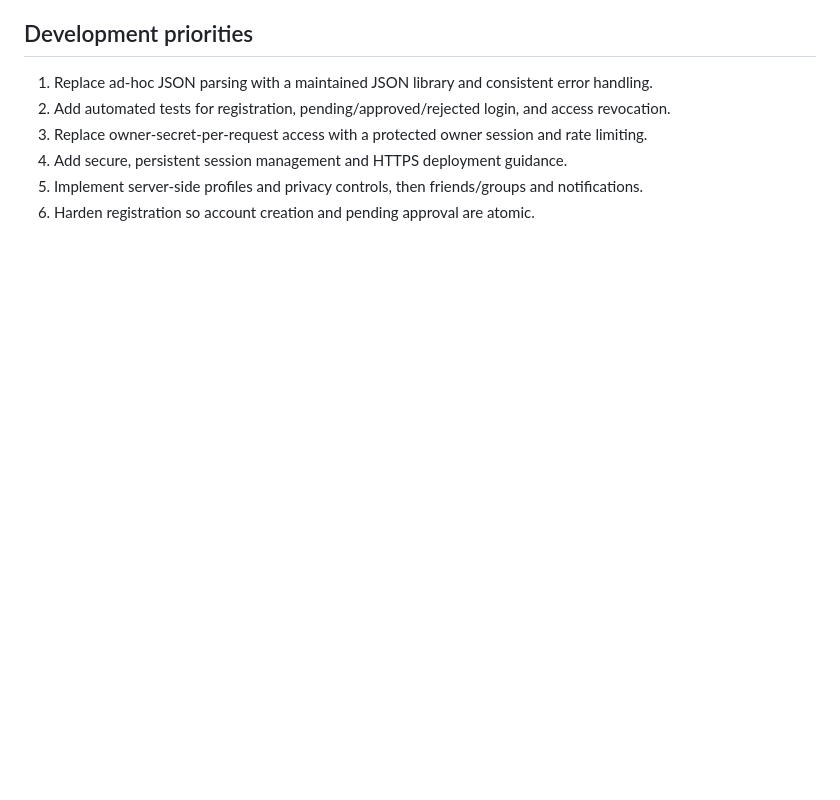
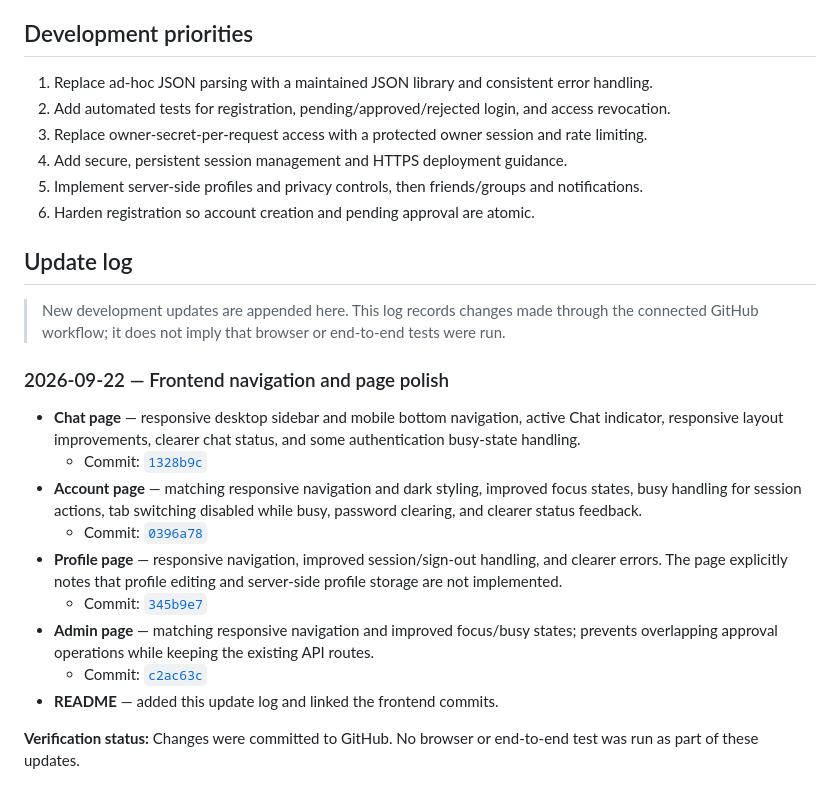
Before and after one commit to kewin-coder/TLC, a Markdown page: README.md, the part around the change. GitHub-like rendering; blank space fills up the shorter version.

Commit message:
Document recent frontend polish commits in README changelog

```diff
--- a/README.md
+++ b/README.md
@@ -86,3 +86,21 @@ This is a development prototype, not a hardened public service. In particular:
 4. Add secure, persistent session management and HTTPS deployment guidance.
 5. Implement server-side profiles and privacy controls, then friends/groups and notifications.
 6. Harden registration so account creation and pending approval are atomic.
+
+## Update log
+
+> New development updates are appended here. This log records changes made through the connected GitHub workflow; it does not imply that browser or end-to-end tests were run.
+
+### 2026-09-22 — Frontend navigation and page polish
+
+- **Chat page** — responsive desktop sidebar and mobile bottom navigation, active Chat indicator, responsive layout improvements, clearer chat status, and some authentication busy-state handling.
+  - Commit: [`1328b9c`](https://github.com/kewin-coder/TLC/commit/1328b9cd5838150549ee0e4aa46e7d24fe3a65b8)
+- **Account page** — matching responsive navigation and dark styling, improved focus states, busy handling for session actions, tab switching disabled while busy, password clearing, and clearer status feedback.
+  - Commit: [`0396a78`](https://github.com/kewin-coder/TLC/commit/0396a789e7c8b216314fce489f2f713b8bf9ba96)
+- **Profile page** — responsive navigation, improved session/sign-out handling, and clearer errors. The page explicitly notes that profile editing and server-side profile storage are not implemented.
+  - Commit: [`345b9e7`](https://github.com/kewin-coder/TLC/commit/345b9e78370b326e8c4d2a1eb05e60ef216a2379)
+- **Admin page** — matching responsive navigation and improved focus/busy states; prevents overlapping approval operations while keeping the existing API routes.
+  - Commit: [`c2ac63c`](https://github.com/kewin-coder/TLC/commit/c2ac63c793bedec0a65f309787e59946fc101f64)
+- **README** — added this update log and linked the frontend commits.
+
+**Verification status:** Changes were committed to GitHub. No browser or end-to-end test was run as part of these updates.
```
